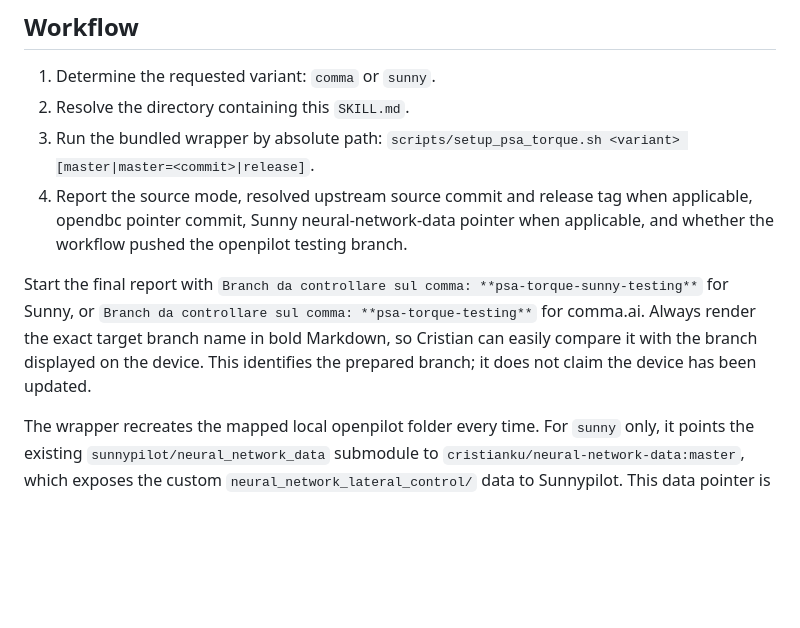
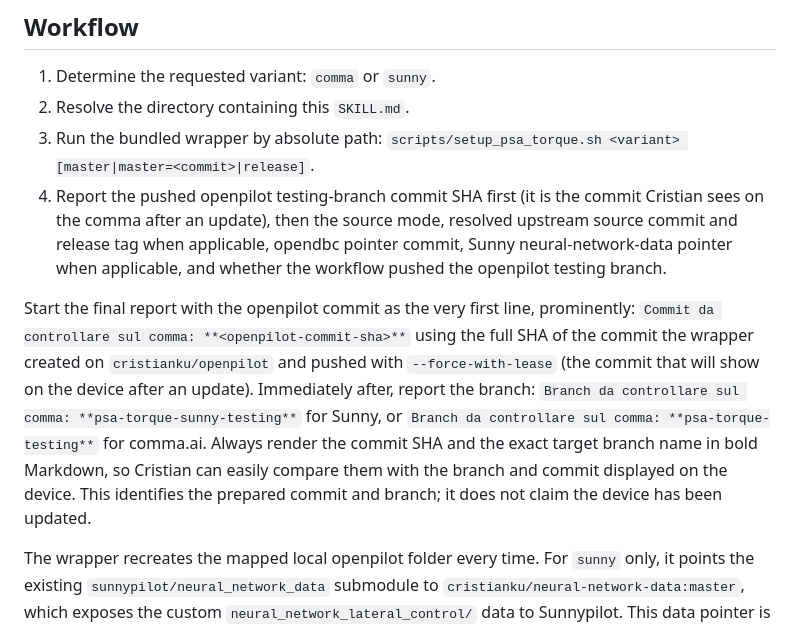
Before and after one commit to cristianku/openpilot_scripts, a Markdown page: op-setup-psa-torque-testing/SKILL.md, the part around the change. Drawn GitHub-style; blank space fills up the shorter version.

Commit message:
Enhance reporting in setup workflow to prioritize openpilot commit SHA and improve clarity for branch comparison

```diff
--- a/op-setup-psa-torque-testing/SKILL.md
+++ b/op-setup-psa-torque-testing/SKILL.md
@@ -23,10 +23,10 @@ Examples: `scripts/setup_psa_torque.sh sunny`, `scripts/setup_psa_torque.sh sunn
 1. Determine the requested variant: `comma` or `sunny`.
 2. Resolve the directory containing this `SKILL.md`.
 3. Run the bundled wrapper by absolute path: `scripts/setup_psa_torque.sh <variant> [master|master=<commit>|release]`.
-4. Report the source mode, resolved upstream source commit and release tag when applicable, opendbc pointer commit, Sunny neural-network-data pointer when applicable, and whether the workflow pushed the openpilot testing branch.
+4. Report the pushed openpilot testing-branch commit SHA first (it is the commit Cristian sees on the comma after an update), then the source mode, resolved upstream source commit and release tag when applicable, opendbc pointer commit, Sunny neural-network-data pointer when applicable, and whether the workflow pushed the openpilot testing branch.
 
 <!-- [branch display] - START -->
-Start the final report with `Branch da controllare sul comma: **psa-torque-sunny-testing**` for Sunny, or `Branch da controllare sul comma: **psa-torque-testing**` for comma.ai. Always render the exact target branch name in bold Markdown, so Cristian can easily compare it with the branch displayed on the device. This identifies the prepared branch; it does not claim the device has been updated.
+Start the final report with the openpilot commit as the very first line, prominently: `Commit da controllare sul comma: **<openpilot-commit-sha>**` using the full SHA of the commit the wrapper created on `cristianku/openpilot` and pushed with `--force-with-lease` (the commit that will show on the device after an update). Immediately after, report the branch: `Branch da controllare sul comma: **psa-torque-sunny-testing**` for Sunny, or `Branch da controllare sul comma: **psa-torque-testing**` for comma.ai. Always render the commit SHA and the exact target branch name in bold Markdown, so Cristian can easily compare them with the branch and commit displayed on the device. This identifies the prepared commit and branch; it does not claim the device has been updated.
 <!-- [branch display] - END -->
 
 The wrapper recreates the mapped local openpilot folder every time. For `sunny` only, it points the existing `sunnypilot/neural_network_data` submodule to `cristianku/neural-network-data:master`, which exposes the custom `neural_network_lateral_control/` data to Sunnypilot. This data pointer is the only Sunny NNLC customization: the wrapper does not alter the NNLC loader or controller runtime files and does not copy model files. It does not commit inside opendbc and does not clone, update, stage, or commit panda.
```
